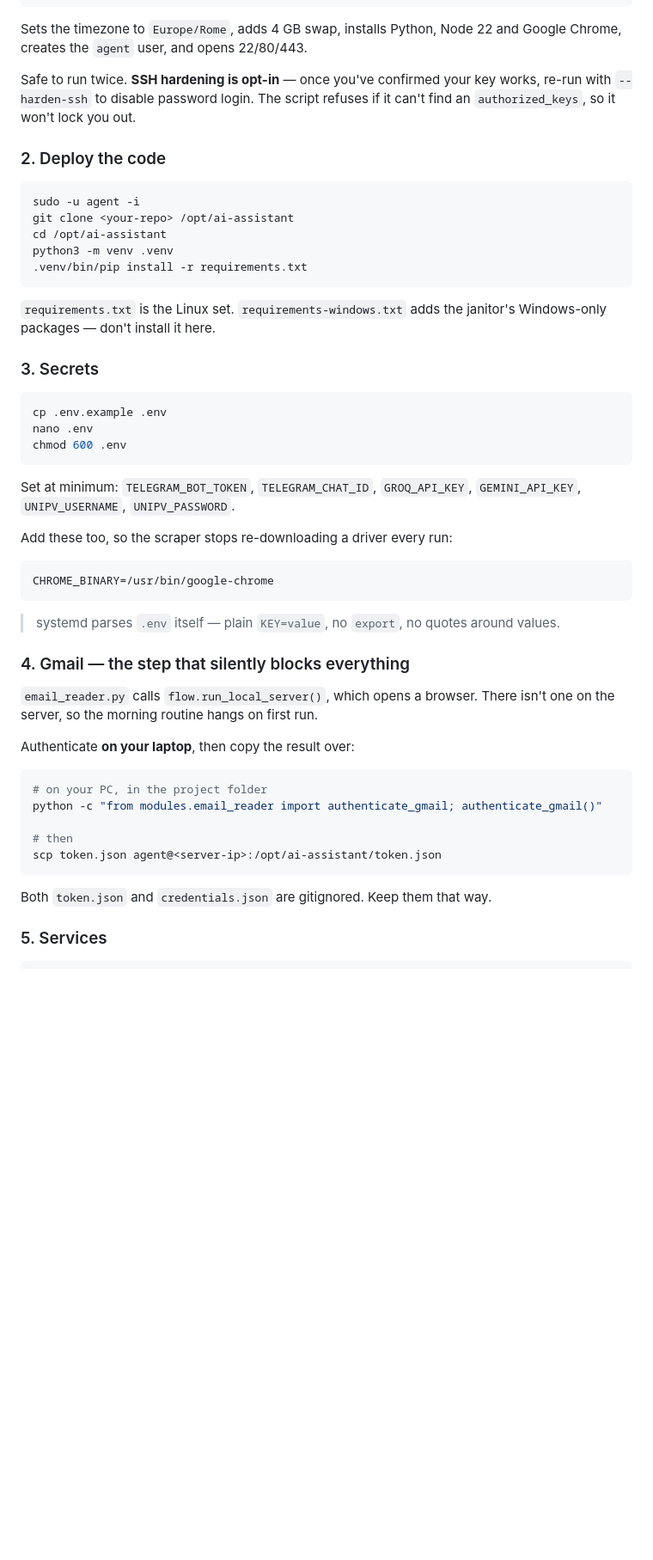
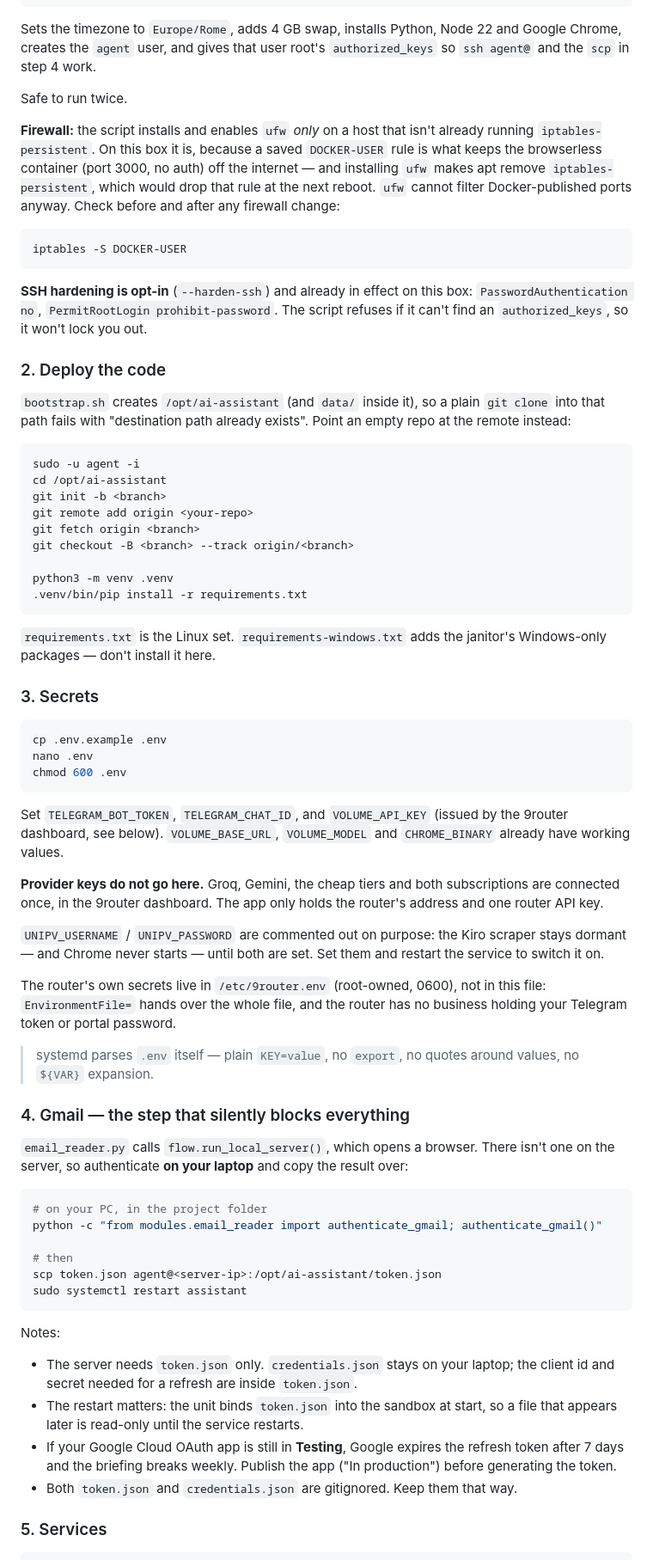
Before and after one commit to Mammadeshun/ai-assistant, a Markdown page: deploy/README.md, the part around one of its changes. Shown at 86% size. Rendered like a GitHub page; blank space fills up the shorter version.

````diff
--- a/deploy/README.md
+++ b/deploy/README.md
@@ -46,18 +46,41 @@ bash deploy/bootstrap.sh
 ```
 
 Sets the timezone to `Europe/Rome`, adds 4 GB swap, installs Python, Node 22
-and Google Chrome, creates the `agent` user, and opens 22/80/443.
+and Google Chrome, creates the `agent` user, and gives that user root's
+`authorized_keys` so `ssh agent@` and the `scp` in step 4 work.
 
-Safe to run twice. **SSH hardening is opt-in** — once you've confirmed your key
-works, re-run with `--harden-ssh` to disable password login. The script refuses
-if it can't find an `authorized_keys`, so it won't lock you out.
+Safe to run twice.
+
+**Firewall:** the script installs and enables `ufw` *only* on a host that
+isn't already running `iptables-persistent`. On this box it is, because a
+saved `DOCKER-USER` rule is what keeps the browserless container (port 3000,
+no auth) off the internet — and installing `ufw` makes apt remove
+`iptables-persistent`, which would drop that rule at the next reboot. `ufw`
+cannot filter Docker-published ports anyway. Check before and after any
+firewall change:
+
+```bash
+iptables -S DOCKER-USER
+```
+
+**SSH hardening is opt-in** (`--harden-ssh`) and already in effect on this
+box: `PasswordAuthentication no`, `PermitRootLogin prohibit-password`. The
+script refuses if it can't find an `authorized_keys`, so it won't lock you out.
 
 ### 2. Deploy the code
 
+`bootstrap.sh` creates `/opt/ai-assistant` (and `data/` inside it), so a plain
+`git clone` into that path fails with "destination path already exists". Point
+an empty repo at the remote instead:
+
 ```bash
 sudo -u agent -i
-git clone <your-repo> /opt/ai-assistant
 cd /opt/ai-assistant
+git init -b <branch>
+git remote add origin <your-repo>
+git fetch origin <branch>
+git checkout -B <branch> --track origin/<branch>
+
 python3 -m venv .venv
 .venv/bin/pip install -r requirements.txt
 ```
@@ -73,24 +96,30 @@ nano .env
 chmod 600 .env
 ```
 
-Set at minimum: `TELEGRAM_BOT_TOKEN`, `TELEGRAM_CHAT_ID`, `GROQ_API_KEY`,
-`GEMINI_API_KEY`, `UNIPV_USERNAME`, `UNIPV_PASSWORD`.
+Set `TELEGRAM_BOT_TOKEN`, `TELEGRAM_CHAT_ID`, and `VOLUME_API_KEY` (issued by
+the 9router dashboard, see below). `VOLUME_BASE_URL`, `VOLUME_MODEL` and
+`CHROME_BINARY` already have working values.
 
-Add these too, so the scraper stops re-downloading a driver every run:
+**Provider keys do not go here.** Groq, Gemini, the cheap tiers and both
+subscriptions are connected once, in the 9router dashboard. The app only
+holds the router's address and one router API key.
 
-```
-CHROME_BINARY=/usr/bin/google-chrome
-```
+`UNIPV_USERNAME` / `UNIPV_PASSWORD` are commented out on purpose: the Kiro
+scraper stays dormant — and Chrome never starts — until both are set. Set
+them and restart the service to switch it on.
+
+The router's own secrets live in `/etc/9router.env` (root-owned, 0600), not
+in this file: `EnvironmentFile=` hands over the whole file, and the router has
+no business holding your Telegram token or portal password.
 
 > systemd parses `.env` itself — plain `KEY=value`, no `export`, no quotes
-> around values.
+> around values, no `${VAR}` expansion.
 
 ### 4. Gmail — the step that silently blocks everything
 
-`email_reader.py` calls `flow.run_local_server()`, which opens a browser. There
-isn't one on the server, so the morning routine hangs on first run.
-
-Authenticate **on your laptop**, then copy the result over:
+`email_reader.py` calls `flow.run_local_server()`, which opens a browser.
+There isn't one on the server, so authenticate **on your laptop** and copy the
+result over:
 
 ```bash
 # on your PC, in the project folder
@@ -98,9 +127,19 @@ python -c "from modules.email_reader import authenticate_gmail; authenticate_gma
 
 # then
 scp token.json agent@<server-ip>:/opt/ai-assistant/token.json
+sudo systemctl restart assistant
 ```
 
-Both `token.json` and `credentials.json` are gitignored. Keep them that way.
+Notes:
+
+* The server needs `token.json` only. `credentials.json` stays on your laptop;
+  the client id and secret needed for a refresh are inside `token.json`.
+* The restart matters: the unit binds `token.json` into the sandbox at start,
+  so a file that appears later is read-only until the service restarts.
+* If your Google Cloud OAuth app is still in **Testing**, Google expires the
+  refresh token after 7 days and the briefing breaks weekly. Publish the app
+  ("In production") before generating the token.
+* Both `token.json` and `credentials.json` are gitignored. Keep them that way.
 
 ### 5. Services
 
````
Also changed, not shown: other parts of deploy/README.md (+94 -26 lines).
